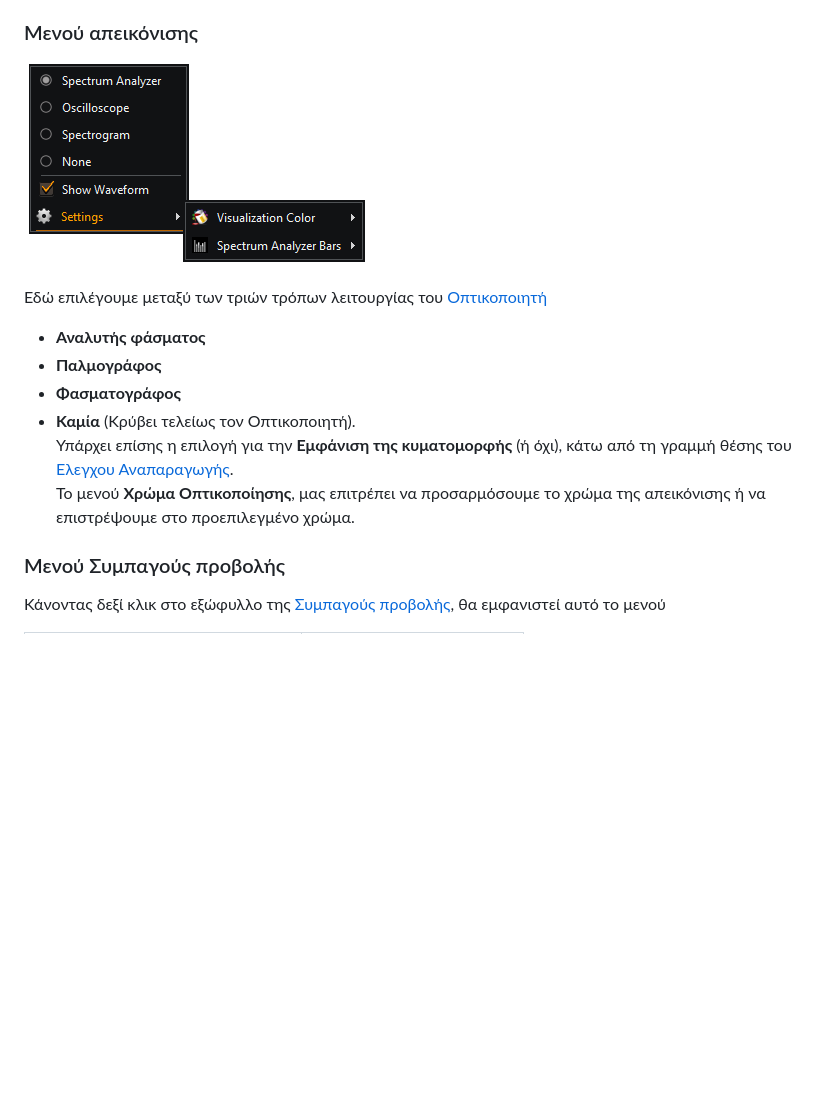
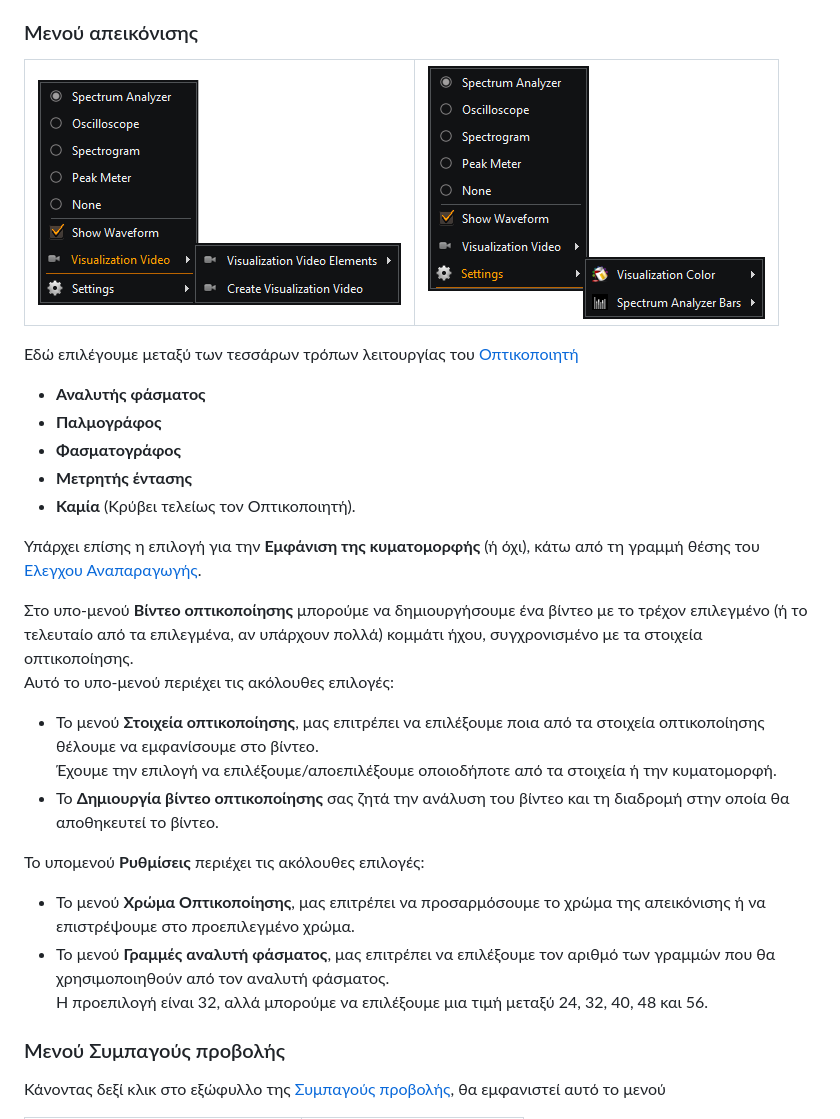
Before and after one commit to noembryo/KataLib, a Markdown page: docs/index_el.md, the part around the change. Drawn GitHub-style; pictures changed too: docs/images/MenuVisualization.png (deleted), docs/images/MenuVisualization1.png (added), docs/images/MenuVisualization2.png (added); blank space fills up the shorter version.

```diff
--- a/docs/index_el.md
+++ b/docs/index_el.md
@@ -865,16 +865,34 @@ ___
 
 ### Μενού απεικόνισης
 
-![MenuVisualization.png](images/MenuVisualization.png)
 
-Εδώ επιλέγουμε μεταξύ των τριών τρόπων λειτουργίας του [Οπτικοποιητή](#οπτικοποιητής)
+| ![MenuVisualization1.png](images/MenuVisualization1.png) | ![MenuVisualization2.png](images/MenuVisualization2.png) |
+|----------------------------------------------------------|----------------------------------------------------------|
+
+
+Εδώ επιλέγουμε μεταξύ των τεσσάρων τρόπων λειτουργίας του [Οπτικοποιητή](#οπτικοποιητής)
 
 - **Αναλυτής φάσματος**
 - **Παλμογράφος**
 - **Φασματογράφος**
+- **Μετρητής έντασης**
 - **Καμία** (Κρύβει τελείως τον Οπτικοποιητή).
+
 Υπάρχει επίσης η επιλογή για την **Εμφάνιση της κυματομορφής** (ή όχι), κάτω από τη γραμμή θέσης του [Ελεγχου Αναπαραγωγής](#έλεγχος-αναπαραγωγής).
-Το μενού **Χρώμα Οπτικοποίησης**, μας επιτρέπει να προσαρμόσουμε το χρώμα της απεικόνισης ή να επιστρέψουμε στο προεπιλεγμένο χρώμα.
+
+Στο υπο-μενού **Βίντεο οπτικοποίησης** μπορούμε να δημιουργήσουμε ένα βίντεο με το τρέχον επιλεγμένο (ή το τελευταίο από τα επιλεγμένα, αν υπάρχουν πολλά) κομμάτι ήχου, συγχρονισμένο με τα στοιχεία οπτικοποίησης.
+Αυτό το υπο-μενού περιέχει τις ακόλουθες επιλογές:
+
+- Το μενού **Στοιχεία οπτικοποίησης**, μας επιτρέπει να επιλέξουμε ποια από τα στοιχεία οπτικοποίησης θέλουμε να εμφανίσουμε στο βίντεο.
+  Έχουμε την επιλογή να επιλέξουμε/αποεπιλέξουμε οποιοδήποτε από τα στοιχεία ή την κυματομορφή.
+- Το **Δημιουργία βίντεο οπτικοποίησης** σας ζητά την ανάλυση του βίντεο και τη διαδρομή στην οποία θα αποθηκευτεί το βίντεο.
+
+Το υπομενού **Ρυθμίσεις** περιέχει τις ακόλουθες επιλογές:
+
+
+- Το μενού **Χρώμα Οπτικοποίησης**, μας επιτρέπει να προσαρμόσουμε το χρώμα της απεικόνισης ή να επιστρέψουμε στο προεπιλεγμένο χρώμα.
+- Το μενού **Γραμμές αναλυτή φάσματος**, μας επιτρέπει να επιλέξουμε τον αριθμό των γραμμών που θα χρησιμοποιηθούν από τον αναλυτή φάσματος.
+  Η προεπιλογή είναι 32, αλλά μπορούμε να επιλέξουμε μια τιμή μεταξύ 24, 32, 40, 48 και 56.
 
 ### Μενού Συμπαγούς προβολής
 
```
Also changed, not shown: docs/index.md (+13 -3 lines).
